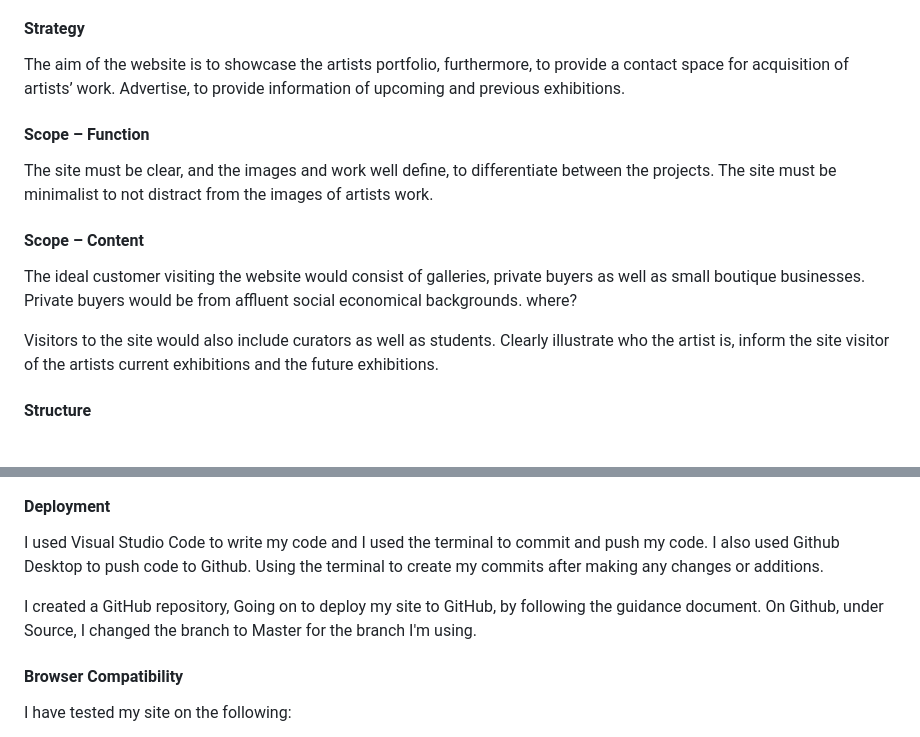
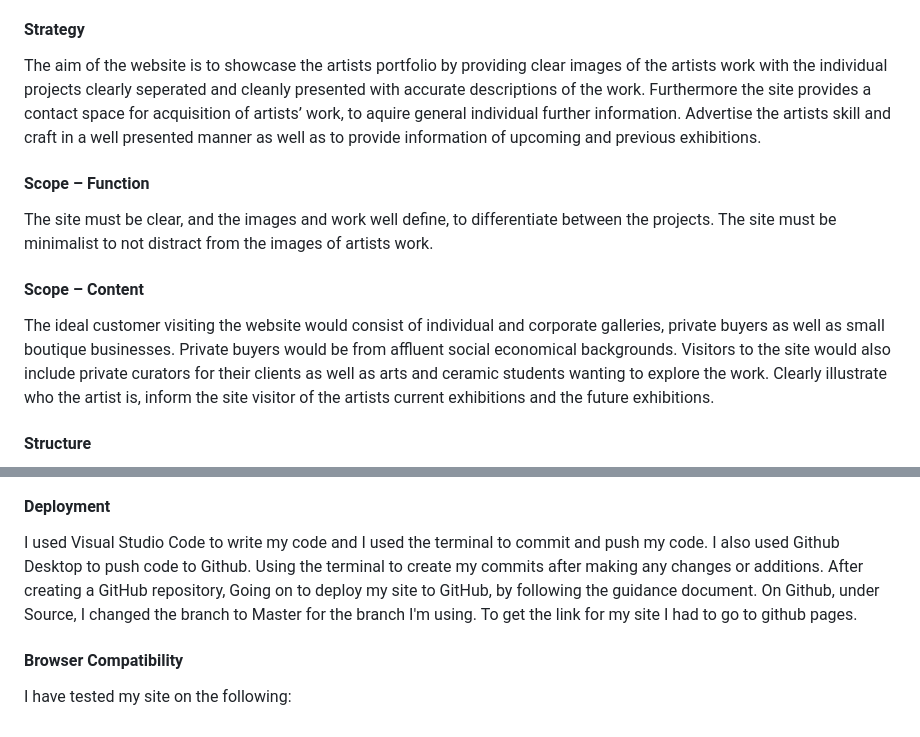
Before and after one commit to sims-bit/Milestone-Project-One.github.io, a Markdown page: README.md, 2 parts joined by grey strips. Drawn GitHub-style.

```diff
--- a/README.md
+++ b/README.md
@@ -7,20 +7,16 @@ User One - I would want the profile picture on the first page and then pictures
 User Two- I enjoyed the colours of the site, the website flows nicely.
 
 #### Strategy
-The aim of the website is to showcase the artists portfolio, furthermore, to provide a contact space for acquisition of artists’ work.
-Advertise,
-to provide information of upcoming and previous exhibitions.
+The aim of the website is to showcase the artists portfolio by providing clear images of the artists work with the individual projects clearly seperated and cleanly presented with accurate descriptions of the work. Furthermore the site provides a contact space for acquisition of artists’ work, to aquire general individual further information.
+Advertise the artists skill and craft in a well presented manner as well as to provide information of upcoming and previous exhibitions.
 
 #### Scope – Function
 The site must be clear, and the images and work well define, to differentiate between the projects.
 The site must be minimalist to not distract from the images of artists work.
 
 #### Scope – Content
-The ideal customer visiting the website would consist of galleries, private buyers as well as small boutique businesses. Private buyers would be from affluent social economical backgrounds.
-where?
-
-
-Visitors to the site would also include curators as well as students.
+The ideal customer visiting the website would consist of individual and corporate galleries, private buyers as well as small boutique businesses. Private buyers would be from affluent social economical backgrounds.
+Visitors to the site would also include private curators for their clients as well as arts and ceramic students wanting to explore the work.
 Clearly illustrate who the artist is, inform the site visitor of the artists current exhibitions and the future exhibitions.
 
 
@@ -137,8 +133,7 @@ Putting the site through the valiidator also found that on the about.page, I had
 
 #### Deployment
 I used Visual Studio Code to write my code and I used the terminal to commit and push my code. I also used Github Desktop to push code to Github. Using the terminal to create my commits after making any changes or additions.
-
-I created a GitHub repository, Going on to deploy my site to GitHub, by following the guidance document. On Github, under Source, I changed the branch to Master for the branch I'm using.
+After creating a GitHub repository, Going on to deploy my site to GitHub, by following the guidance document. On Github, under Source, I changed the branch to Master for the branch I'm using. To get the link for my site I had to go to github pages.
 
 #### Browser Compatibility
 I have tested my site on the following:
```
